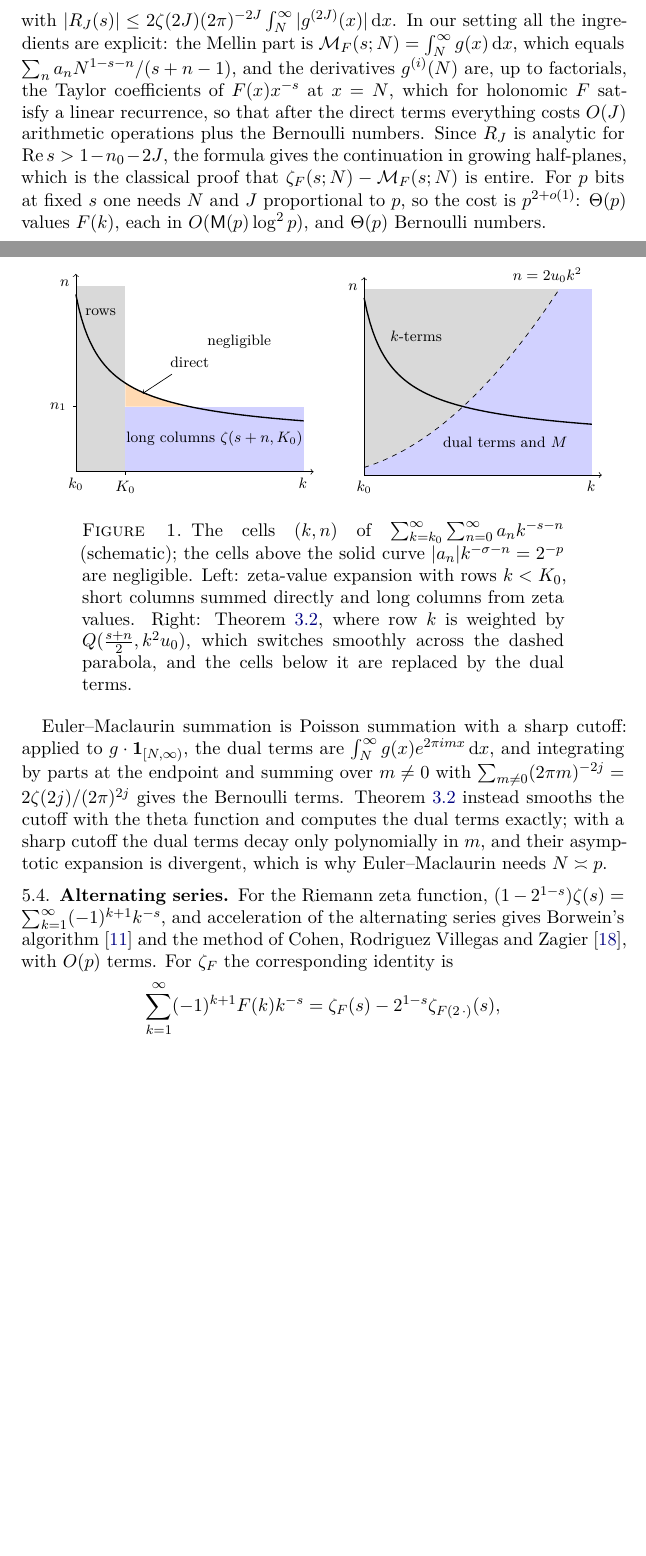
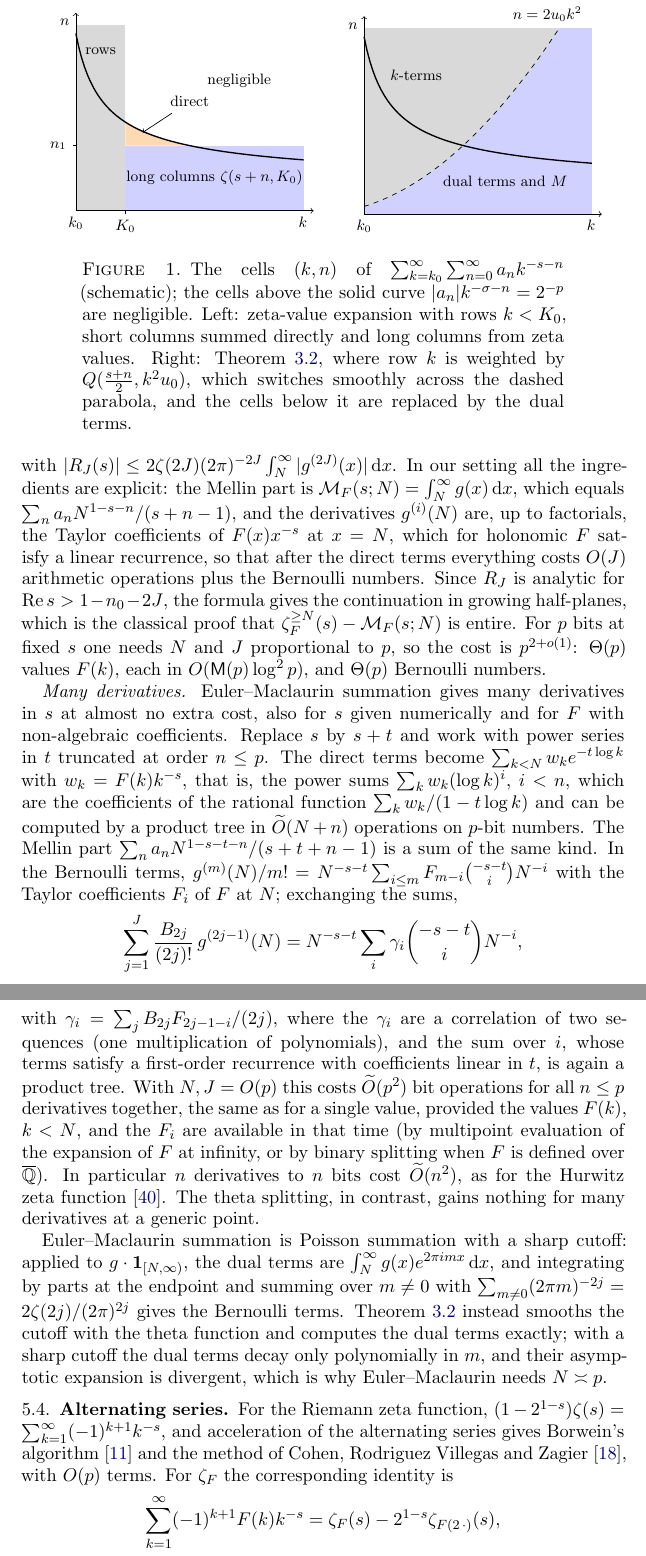
Before and after one commit to fredrik-johansson/holonomic-sums, a LaTeX paper (paper/zetaF.tex): two parts of pages 31 and 32 of 85 before the commit and two parts of pages 32 and 33 of 86 after it, joined at a grey line, cut so that both start at the same text, the shorter picture padded with empty space. The pictures show the PDF file paper/zetaF.pdf that the author committed with the source.

Commit message:
Intro: Weierstrass products (psi, log Gamma, Barnes G); generic column in Table 3; many derivatives via EM; Gauss-Kuzmin remark moved to 6.1; chirp explanation; timing note in pseudocode appendix
Co-Authored-By: Claude Opus 5.5 <noreply@anthropic.com>
Claude-Session: https://claude.ai/code/session_01Gbwv6wyEkDoBEF29veTx2R

```diff
--- a/paper/zetaF.tex
+++ b/paper/zetaF.tex
@@ -287,6 +290,20 @@ in quasilinear time. More generally, so can every number that is the value at an
 with algebraic coefficients and initial values \cite{CC90,vdH99}, such as the integer zeta values $\zeta(3), \zeta(5),
 \dots$, polylogarithms at algebraic points, Catalan's constant and $\Gamma(\frac14)$; this includes many periods and
 exponential periods in the sense of Kontsevich and Zagier \cite{KZ01}.
+The Weierstrass products of the gamma function give sums of the same kind as the series for $\gamma$,
+\[
+  \log\Gamma(1+x) = -\gamma x + \sum_{k=1}^{\infty}\Bigl(\frac xk - \log\Bigl(1+\frac xk\Bigr)\Bigr), \qquad
+  \psi(1+x) = -\gamma + \sum_{k=1}^{\infty}\frac{x}{k(k+x)},
+\]
+and for algebraic $x$ these too can be computed in quasilinear time, from the incomplete gamma integral
+\cite{BZ10}. The Barnes $G$-function, with
+\[
+  \log G(1+x) = \frac x2\log2\pi - \frac{x + (1+\gamma)x^2}2 + \sum_{k=1}^{\infty}\Bigl(k\log\Bigl(1+\frac xk\Bigr) - x
+  + \frac{x^2}{2k}\Bigr),
+\]
+is a value of the class, so that Theorem~B below computes $G(1+x)$ in time $p^{3/2+o(1)}$ for algebraic $x$. We know of
+no quasilinear algorithm for it; one would also give Glaisher's constant, since
+$G(\frac12) = 2^{1/24}e^{1/8}\pi^{-1/4}A^{-3/2}$.
 For rational $A$, the sum $\sum_k A(k)$
 reduces by partial fractions to polygamma values, and sums of logarithms or inverse trigonometric or hyperbolic
 functions of a rational function of $k$ reduce to logarithms of gamma values at algebraic points, as in (A352619)
@@ -1198,10 +1216,5 @@ $p(\log p)^{1-\kappa}$ for an explicit $\kappa > 0$ \cite{OAI26}.
 \label{tab:methods}
-\begin{tabular}{lll}
+\begin{tabular}{llll}
 \toprule
-method & $p$ bits, algebraic $s$ & continuation \\
+method & algebraic $s$, $F$ & generic $s$ or $F$ & continuation \\
 \midrule
-direct summation & $2^{\Theta(p)}$ & no \\
-zeta-value expansion & $p^{2+o(1)}$ & yes \\
-Euler--Maclaurin & $p^{2+o(1)}$ & in half-planes \\
-alternating series acceleration & $p^{2+o(1)}$ (twisted series only) & no \\
-theta splitting (Theorem~\ref{thm:split}) & $p^{3/2+o(1)}$ & yes \\
@@ -1534,9 +1553,29 @@ $\sum_na_nN^{1-s-n}/(s+n-1)$, and the
 derivatives $g^{(i)}(N)$ are, up to factorials, the Taylor coefficients of $F(x)x^{-s}$ at $x = N$, which for
 holonomic $F$ satisfy a linear recurrence, so that after the direct terms everything costs $O(J)$ arithmetic operations plus the Bernoulli
 numbers. Since $R_J$ is analytic for $\operatorname{Re}s > 1 - n_0 - 2J$, the formula gives the continuation in
-growing half-planes, which is the classical proof that $\zeta_F(s;N) - \mathcal M_F(s;N)$ is entire. For $p$ bits at fixed $s$ one
+growing half-planes, which is the classical proof that $\zeta_F^{\ge N}(s) - \mathcal M_F(s;N)$ is entire. For $p$ bits at fixed $s$ one
 needs $N$ and $J$ proportional to $p$, so the cost is $p^{2+o(1)}$: $\Theta(p)$ values $F(k)$, each in
 $O(\Mul(p)\log^2p)$, and $\Theta(p)$ Bernoulli numbers.
+
+\emph{Many derivatives.} Euler--Maclaurin summation gives many derivatives in $s$ at almost no extra cost, also for
+$s$ given numerically and for $F$ with non-algebraic coefficients. Replace $s$ by $s+t$ and work with power series in
+$t$ truncated at order $n \le p$. The direct terms become $\sum_{k<N}w_ke^{-t\log k}$ with $w_k = F(k)k^{-s}$, that
+is, the power sums $\sum_kw_k(\log k)^i$, $i < n$, which are the coefficients of the rational function
+$\sum_kw_k/(1-t\log k)$ and can be computed by a product tree in $\widetilde O(N + n)$ operations on $p$-bit numbers.
+The Mellin part $\sum_na_nN^{1-s-t-n}/(s+t+n-1)$ is a sum of the same kind. In the Bernoulli terms,
+$g^{(m)}(N)/m! = N^{-s-t}\sum_{i\le m}F_{m-i}\binom{-s-t}{i}N^{-i}$ with the Taylor coefficients $F_i$ of $F$ at $N$;
+exchanging the sums,
+\[
+  \sum_{j=1}^{J}\frac{B_{2j}}{(2j)!}\,g^{(2j-1)}(N) = N^{-s-t}\sum_{i}\gamma_i\binom{-s-t}{i}N^{-i},
+\]
+with $\gamma_i = \sum_jB_{2j}F_{2j-1-i}/(2j)$,
+where the $\gamma_i$ are a correlation of two sequences (one multiplication of polynomials), and the sum over $i$, whose
+terms satisfy a first-order recurrence with coefficients linear in $t$, is again a product tree. With $N, J = O(p)$
+this costs $\widetilde O(p^2)$ bit operations for all $n \le p$ derivatives together, the same as for a single value,
+provided the values $F(k)$, $k < N$, and the $F_i$ are available in that time (by multipoint evaluation of the
+expansion of $F$ at infinity, or by binary splitting when $F$ is defined over $\Qbar$). In particular $n$ derivatives
+to $n$ bits cost $\widetilde O(n^2)$, as for the Hurwitz zeta function \cite{Joh15}. The theta splitting, in contrast,
+gains nothing for many derivatives at a generic point.
 
 Euler--Maclaurin summation is Poisson summation with a sharp cutoff: applied to $g\cdot\mathbf{1}_{[N,\infty)}$, the
 dual terms are $\int_N^\infty g(x)e^{2\pi imx}\dd x$, and integrating by parts at the endpoint and summing over $m \ne 0$ with
@@ -2336,4 +2377,3 @@ $\prod_{k\le n}k^{k^m}$ involve $\zeta'(-m)$. Infinite products are covered in t
   G(k) = -\log\Bigl(1-\frac1{4k^2}\Bigr),
 \]
 is a value of the class, although computing $\pi$ this way would be circular, as $\pi$ enters the splitting through
-the dual points $\pi^2m^2$. Constants of this kind with $F \ne 1$ include Hlawka's constant of Table~\ref{tab:constants},
```
Also changed, not shown: paper/khinchin_pseudocode.tex (+3 -1 lines), paper/zetaF.pdf, paper/zetaF.tex (30 more changed lines).
